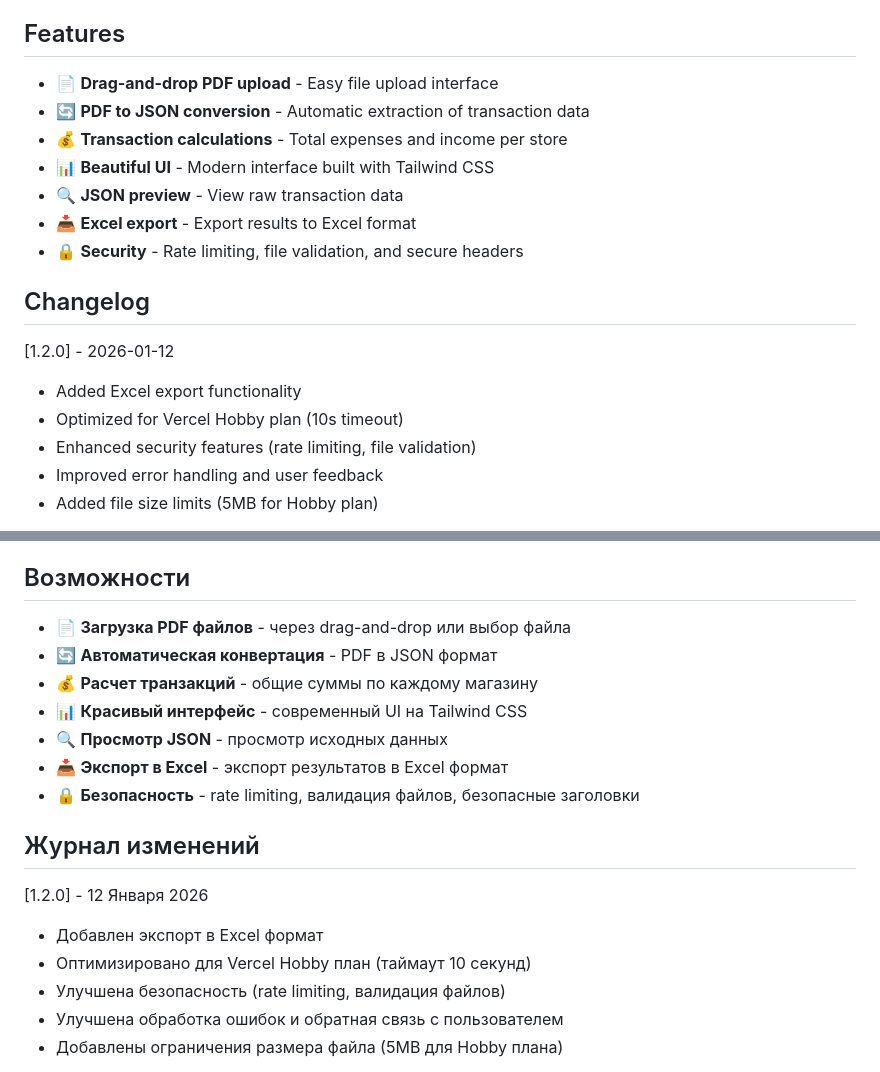
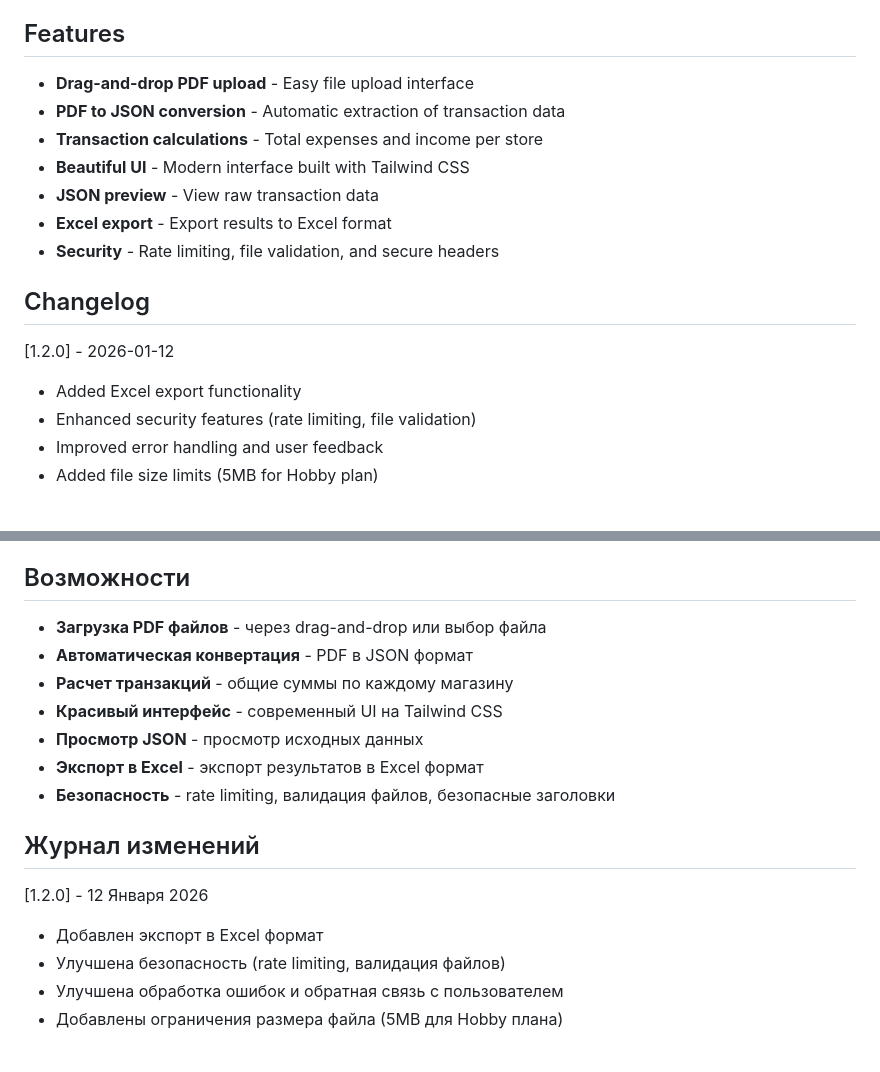
Before and after one commit to savisafe/budget-control, a Markdown page: README.md, 2 parts joined by grey strips. Rendered like a GitHub page.

Commit message:
fix: readme

```diff
--- a/README.md
+++ b/README.md
@@ -2,18 +2,17 @@
 This project is a web application for budget management that processes transaction data from Kaspi Gold bank statements. It calculates total expenses and income for each store, based on purchases and deposits. The application features a modern web interface with drag-and-drop file upload, PDF parsing, and Excel export functionality.
 
 ## Features
-- 📄 **Drag-and-drop PDF upload** - Easy file upload interface
-- 🔄 **PDF to JSON conversion** - Automatic extraction of transaction data
-- 💰 **Transaction calculations** - Total expenses and income per store
-- 📊 **Beautiful UI** - Modern interface built with Tailwind CSS
-- 🔍 **JSON preview** - View raw transaction data
-- 📥 **Excel export** - Export results to Excel format
-- 🔒 **Security** - Rate limiting, file validation, and secure headers
+- **Drag-and-drop PDF upload** - Easy file upload interface
+- **PDF to JSON conversion** - Automatic extraction of transaction data
+- **Transaction calculations** - Total expenses and income per store
+- **Beautiful UI** - Modern interface built with Tailwind CSS
+- **JSON preview** - View raw transaction data
+- **Excel export** - Export results to Excel format
+- **Security** - Rate limiting, file validation, and secure headers
 
 ## Changelog
 [1.2.0] - 2026-01-12
 - Added Excel export functionality
-- Optimized for Vercel Hobby plan (10s timeout)
 - Enhanced security features (rate limiting, file validation)
 - Improved error handling and user feedback
 - Added file size limits (5MB for Hobby plan)
@@ -50,18 +49,17 @@ Then open http://localhost:3000 in your browser:
 Проект представляет собой веб-приложение для управления бюджетом, которое обрабатывает данные о транзакциях из выписок Kaspi Gold. Оно вычисляет общие расходы и доходы для каждого магазина на основе покупок и пополнений. Приложение имеет современный веб-интерфейс с drag-and-drop загрузкой файлов, парсингом PDF и экспортом в Excel.
 
 ## Возможности
-- 📄 **Загрузка PDF файлов** - через drag-and-drop или выбор файла
-- 🔄 **Автоматическая конвертация** - PDF в JSON формат
-- 💰 **Расчет транзакций** - общие суммы по каждому магазину
-- 📊 **Красивый интерфейс** - современный UI на Tailwind CSS
-- 🔍 **Просмотр JSON** - просмотр исходных данных
-- 📥 **Экспорт в Excel** - экспорт результатов в Excel формат
-- 🔒 **Безопасность** - rate limiting, валидация файлов, безопасные заголовки
+- **Загрузка PDF файлов** - через drag-and-drop или выбор файла
+- **Автоматическая конвертация** - PDF в JSON формат
+- **Расчет транзакций** - общие суммы по каждому магазину
+- **Красивый интерфейс** - современный UI на Tailwind CSS
+- **Просмотр JSON** - просмотр исходных данных
+- **Экспорт в Excel** - экспорт результатов в Excel формат
+- **Безопасность** - rate limiting, валидация файлов, безопасные заголовки
 
 ## Журнал изменений
 [1.2.0] - 12 Января 2026
 - Добавлен экспорт в Excel формат
-- Оптимизировано для Vercel Hobby план (таймаут 10 секунд)
 - Улучшена безопасность (rate limiting, валидация файлов)
 - Улучшена обработка ошибок и обратная связь с пользователем
 - Добавлены ограничения размера файла (5MB для Hobby плана)
```
